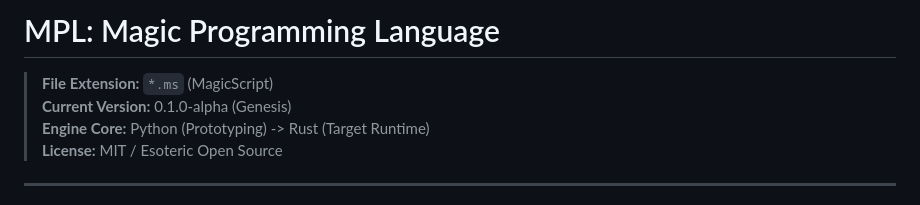
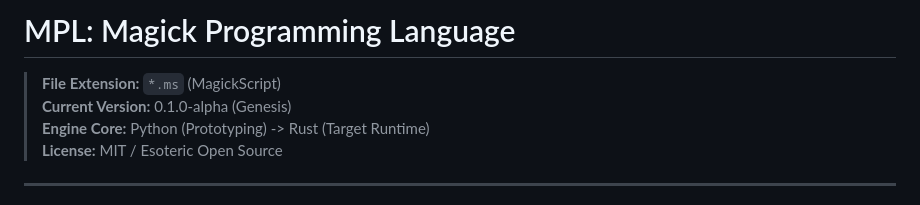
Before and after one commit to hakanovski/MPL, a Markdown page: README.md, the part around the change. Drawn GitHub-style.

Commit message:
Update project name from Magic to Magick

```diff
--- a/README.md
+++ b/README.md
@@ -1,6 +1,6 @@
-# MPL: Magic Programming Language
+# MPL: Magick Programming Language
 
-> **File Extension:** `*.ms` (MagicScript)
+> **File Extension:** `*.ms` (MagickScript)
 > **Current Version:** 0.1.0-alpha (Genesis)
 > **Engine Core:** Python (Prototyping) -> Rust (Target Runtime)
 > **License:** MIT / Esoteric Open Source
```
